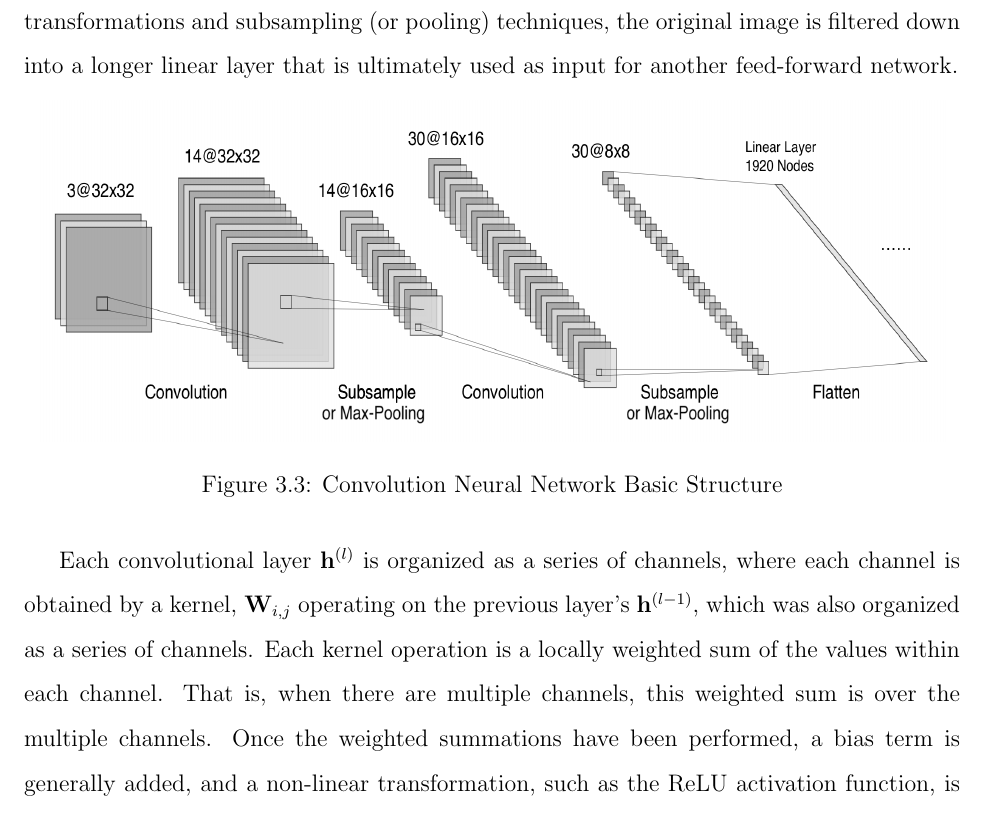
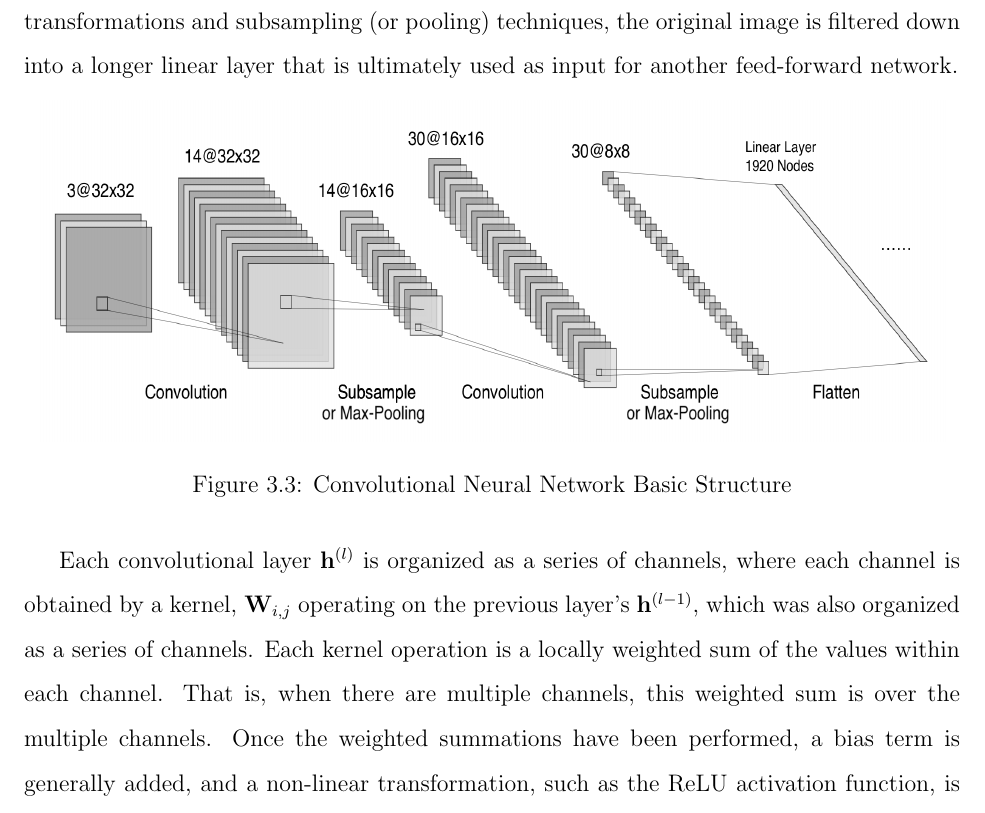
Before and after one commit to andrewmashhadi/Melanoma_Classification_Project, a LaTeX thesis (thesis/resnest_melanoma_detection.tex): part of page 28 of 50, cut so that both start at the same text. The pictures show the PDF file thesis/resnest_melanoma_detection.pdf that the author committed with the source.

Commit message:
added slight caption update

```diff
--- a/thesis/resnest_melanoma_detection.tex
+++ b/thesis/resnest_melanoma_detection.tex
@@ -347,7 +347,7 @@ The convolutional neural network (CNN) structure is often used for computer visi
 \begin{figure}[h]
 \centering
 \includegraphics[height = 60mm, width=160mm]{imgs/cnn_s1.png}
-\caption{Convolution Neural Network Basic Structure}
+\caption{Convolutional Neural Network Basic Structure}
 \label{fig:cnn1}
 \end{figure}
 
```
Also changed, not shown: thesis/resnest_melanoma_detection.pdf, 1 other file.
